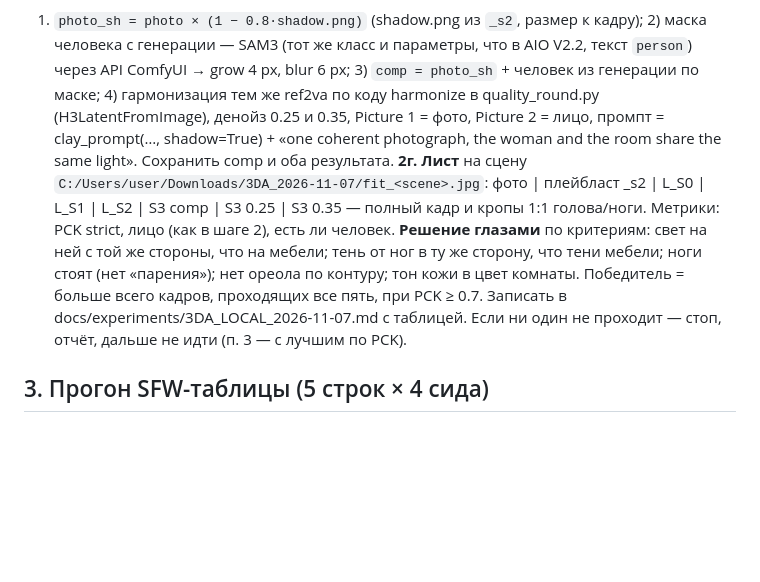
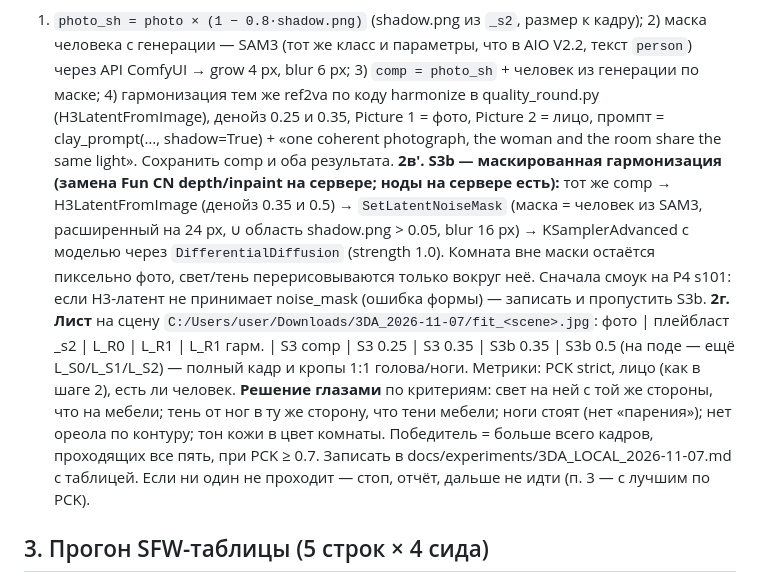
Before and after one commit to islomsalimov030-maker/ComfyUI-Farm, a Markdown page: docs/coord/3DA_LOCAL_PC_2026-11-07.md, the part around the change. Drawn GitHub-style; blank space fills up the shorter version.

Commit message:
3D-A: S3b — маскированная гармонизация (SetLatentNoiseMask + DifferentialDiffusion) вместо Fun CN на сервере
Co-Authored-By: Claude Opus 5.5 <noreply@anthropic.com>
Claude-Session: https://claude.ai/code/session_01P66vT8Xs4u5RqziqkDHzyZ

```diff
--- a/docs/coord/3DA_LOCAL_PC_2026-11-07.md
+++ b/docs/coord/3DA_LOCAL_PC_2026-11-07.md
@@ -60,7 +60,12 @@ export FARM_PY_POSE=C:/work/venvs/pose_eval/Scripts/python.exe FARM_FACE_PKGS=C:
 **2б. Генерации** — на сервере студии: `quality_round.py --group L` с конфигом только L_R0, L_R1 (на поде — ещё L_S0, L_S1, L_S2) на P4, P8, M3_bed_sit × сиды 101/202 = 18 кадров (в yaml урежь локации/сцены до этих трёх через отдельный конфиг `quality_round_local.yaml`, исходник не трогай).
 **2в. Композит (S3)** — новый скрипт tools/scene3d/plate/composite_round.py по лучшему из L_S1/L_S2 на сцену и сид:
 1) `photo_sh = photo × (1 − 0.8·shadow.png)` (shadow.png из `_s2`, размер к кадру); 2) маска человека с генерации — SAM3 (тот же класс и параметры, что в AIO V2.2, текст `person`) через API ComfyUI → grow 4 px, blur 6 px; 3) `comp = photo_sh` + человек из генерации по маске; 4) гармонизация тем же ref2va по коду harmonize в quality_round.py (H3LatentFromImage), денойз 0.25 и 0.35, Picture 1 = фото, Picture 2 = лицо, промпт = clay_prompt(…, shadow=True) + «one coherent photograph, the woman and the room share the same light». Сохранить comp и оба результата.
-**2г. Лист** на сцену `C:/Users/user/Downloads/3DA_2026-11-07/fit_<scene>.jpg`: фото | плейбласт _s2 | L_S0 | L_S1 | L_S2 | S3 comp | S3 0.25 | S3 0.35 — полный кадр и кропы 1:1 голова/ноги. Метрики: PCK strict, лицо (как в шаге 2), есть ли человек. **Решение глазами** по критериям: свет на ней с той же стороны, что на мебели; тень от ног в ту же сторону, что тени мебели; ноги стоят (нет «парения»); нет ореола по контуру; тон кожи в цвет комнаты. Победитель = больше всего кадров, проходящих все пять, при PCK ≥ 0.7. Записать в docs/experiments/3DA_LOCAL_2026-11-07.md с таблицей. Если ни один не проходит — стоп, отчёт, дальше не идти (п. 3 — с лучшим по PCK).
+**2в′. S3b — маскированная гармонизация (замена Fun CN depth/inpaint на сервере; ноды на сервере есть):**
+тот же comp → H3LatentFromImage (денойз 0.35 и 0.5) → `SetLatentNoiseMask` (маска = человек из SAM3, расширенный на
+24 px, ∪ область shadow.png > 0.05, blur 16 px) → KSamplerAdvanced с моделью через `DifferentialDiffusion` (strength 1.0).
+Комната вне маски остаётся пиксельно фото, свет/тень перерисовываются только вокруг неё. Сначала смоук на P4 s101:
+если H3-латент не принимает noise_mask (ошибка формы) — записать и пропустить S3b.
+**2г. Лист** на сцену `C:/Users/user/Downloads/3DA_2026-11-07/fit_<scene>.jpg`: фото | плейбласт _s2 | L_R0 | L_R1 | L_R1 гарм. | S3 comp | S3 0.25 | S3 0.35 | S3b 0.35 | S3b 0.5 (на поде — ещё L_S0/L_S1/L_S2) — полный кадр и кропы 1:1 голова/ноги. Метрики: PCK strict, лицо (как в шаге 2), есть ли человек. **Решение глазами** по критериям: свет на ней с той же стороны, что на мебели; тень от ног в ту же сторону, что тени мебели; ноги стоят (нет «парения»); нет ореола по контуру; тон кожи в цвет комнаты. Победитель = больше всего кадров, проходящих все пять, при PCK ≥ 0.7. Записать в docs/experiments/3DA_LOCAL_2026-11-07.md с таблицей. Если ни один не проходит — стоп, отчёт, дальше не идти (п. 3 — с лучшим по PCK).
 
 ## 3. Прогон SFW-таблицы (5 строк × 4 сида)
 tools/scene3d/plate/table_round.py с победителем п. 2 (добавь рецепт параметром, не правь логику): рендер → генерация → отбор лучшего по PCK/лицу → проход лица AIO (face_denoise 0.35 и 0.85, table_face_pass.py) → ZIP в C:/Users/user/Downloads/3DA_2026-11-07/table/. Засечь: время каждого кадра, время всей работы, номер попытки, давшей принятый кадр. Лист на строку.
```
